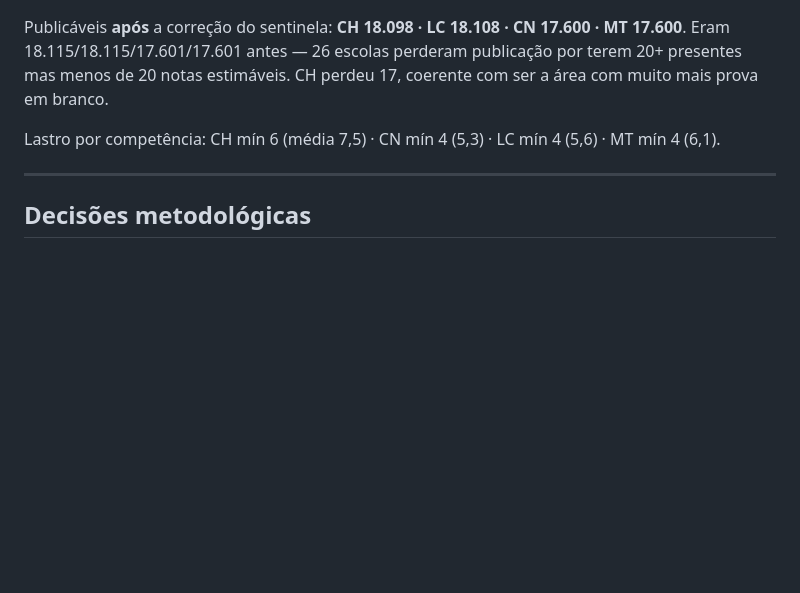
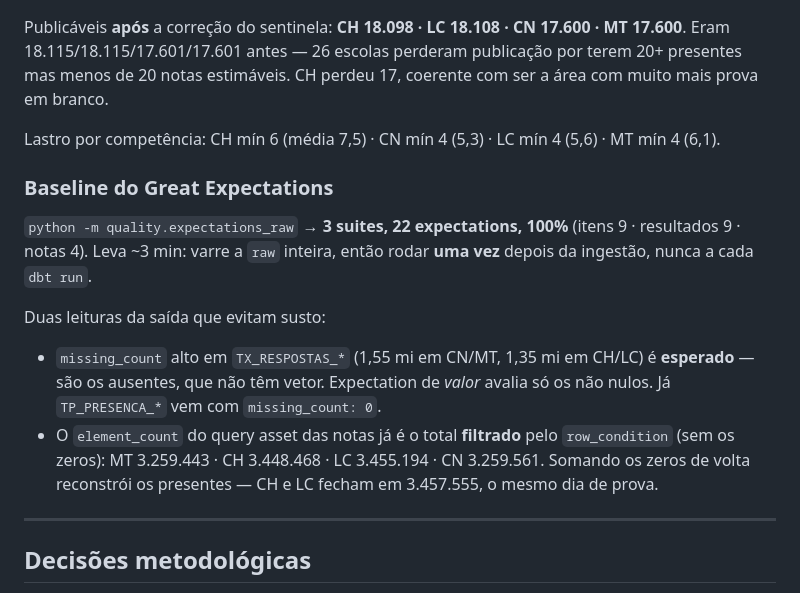
Before and after one commit to Concs93/enem-ml-data-ops, a Markdown page: CLAUDE.md, the part around the change. Rendered like a GitHub page; blank space fills up the shorter version.

Commit message:
Registra o baseline do Great Expectations
3 suites, 22 expectations, 100% -- e as duas leituras da saida que evitam
susto: missing_count alto nos vetores de resposta sao os ausentes (expectation
de valor ignora nulo), e o element_count do query asset das notas ja vem
filtrado pelo row_condition. Somar os zeros de volta reconstroi os presentes,
o que reproduz de forma independente a investigacao do sentinela.

Co-Authored-By: Claude Opus 5 <noreply@anthropic.com>

```diff
--- a/CLAUDE.md
+++ b/CLAUDE.md
@@ -575,6 +575,22 @@ CH perdeu 17, coerente com ser a área com muito mais prova em branco.
 Lastro por competência: CH mín 6 (média 7,5) · CN mín 4 (5,3) · LC mín 4 (5,6) ·
 MT mín 4 (6,1).
 
+### Baseline do Great Expectations
+
+`python -m quality.expectations_raw` → **3 suites, 22 expectations, 100%**
+(itens 9 · resultados 9 · notas 4). Leva ~3 min: varre a `raw` inteira, então
+rodar **uma vez** depois da ingestão, nunca a cada `dbt run`.
+
+Duas leituras da saída que evitam susto:
+
+- `missing_count` alto em `TX_RESPOSTAS_*` (1,55 mi em CN/MT, 1,35 mi em CH/LC)
+  é **esperado** — são os ausentes, que não têm vetor. Expectation de *valor*
+  avalia só os não nulos. Já `TP_PRESENCA_*` vem com `missing_count: 0`.
+- O `element_count` do query asset das notas já é o total **filtrado** pelo
+  `row_condition` (sem os zeros): MT 3.259.443 · CH 3.448.468 · LC 3.455.194 ·
+  CN 3.259.561. Somando os zeros de volta reconstrói os presentes — CH e LC
+  fecham em 3.457.555, o mesmo dia de prova.
+
 ---
 
 ## Decisões metodológicas
```
